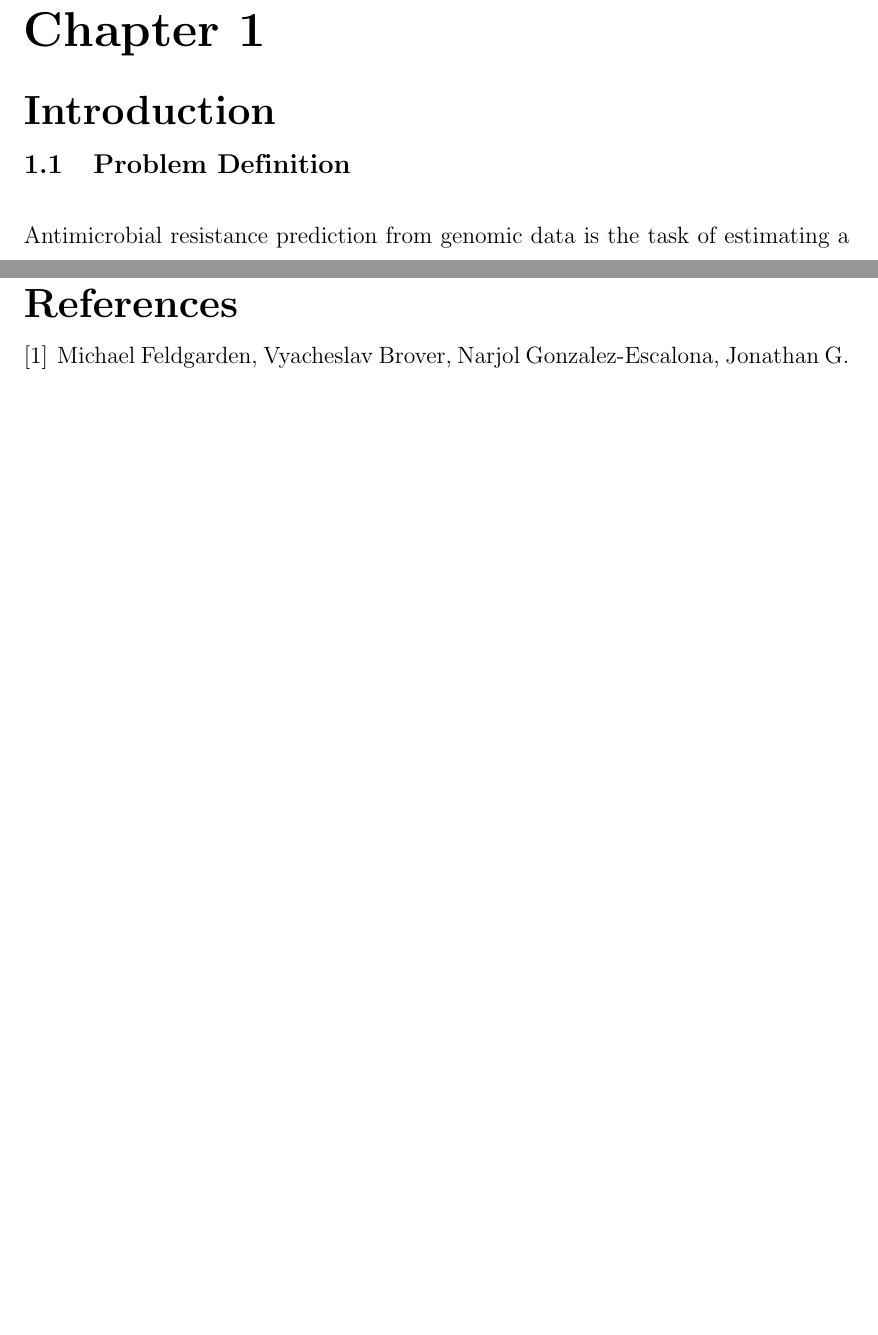
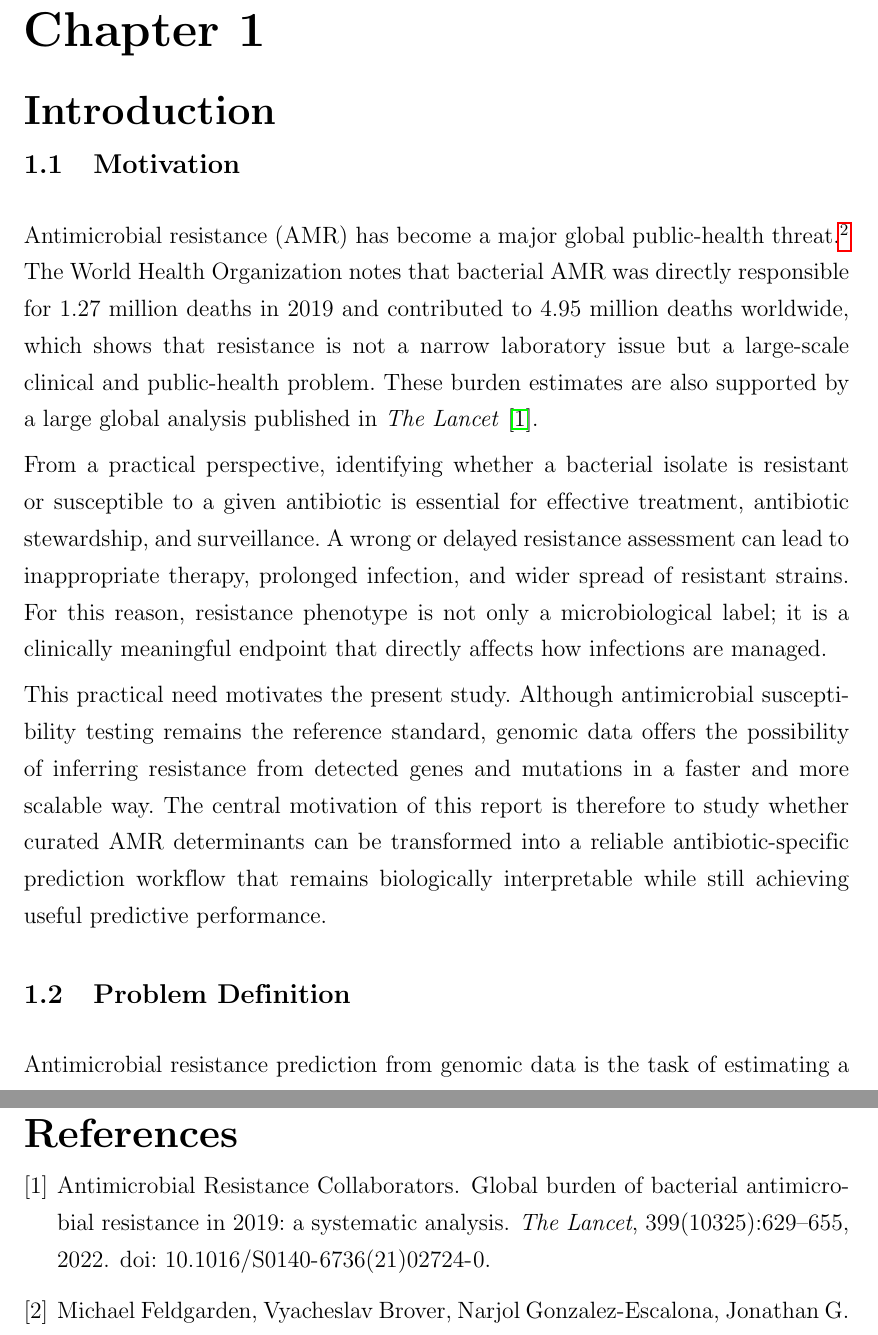
Before and after one commit to Pathogenemics/amr-prediction, a LaTeX document (report/main.tex, which reads report/chapters/c1/c1_chaper.tex, report/chapters/c1/c1_motivation.tex): two parts of pages 8 and 35 of 36 before the commit and two parts of pages 8 and 37 of 38 after it, joined at a grey line, cut so that both start at the same text, the shorter picture padded with empty space. Compiled offline with pdfLaTeX.

Commit message:
them motivation

```diff
--- a/report/chapters/c1/c1_chaper.tex
+++ b/report/chapters/c1/c1_chaper.tex
@@ -1,5 +1,6 @@
 \chapter{Introduction}
 
+\input{chapters/c1/c1_motivation}
 \input{chapters/c1/c1_problem}
 \input{chapters/c1/c1_related_work}
 \input{chapters/c1/c1_objectives}
--- /dev/null
+++ b/report/chapters/c1/c1_motivation.tex
@@ -0,0 +1,7 @@
+\section{Motivation}
+
+Antimicrobial resistance (AMR) has become a major global public-health threat.\footnote{\url{https://www.who.int/news-room/fact-sheets/detail/antibiotic-resistance}} The World Health Organization notes that bacterial AMR was directly responsible for 1.27 million deaths in 2019 and contributed to 4.95 million deaths worldwide, which shows that resistance is not a narrow laboratory issue but a large-scale clinical and public-health problem. These burden estimates are also supported by a large global analysis published in \textit{The Lancet}~\citep{amrcollaborators2022global}.
+
+From a practical perspective, identifying whether a bacterial isolate is resistant or susceptible to a given antibiotic is essential for effective treatment, antibiotic stewardship, and surveillance. A wrong or delayed resistance assessment can lead to inappropriate therapy, prolonged infection, and wider spread of resistant strains. For this reason, resistance phenotype is not only a microbiological label; it is a clinically meaningful endpoint that directly affects how infections are managed.
+
+This practical need motivates the present study. Although antimicrobial susceptibility testing remains the reference standard, genomic data offers the possibility of inferring resistance from detected genes and mutations in a faster and more scalable way. The central motivation of this report is therefore to study whether curated AMR determinants can be transformed into a reliable antibiotic-specific prediction workflow that remains biologically interpretable while still achieving useful predictive performance.
```
Also changed, not shown: report/references.bib (+11 -0 lines).
